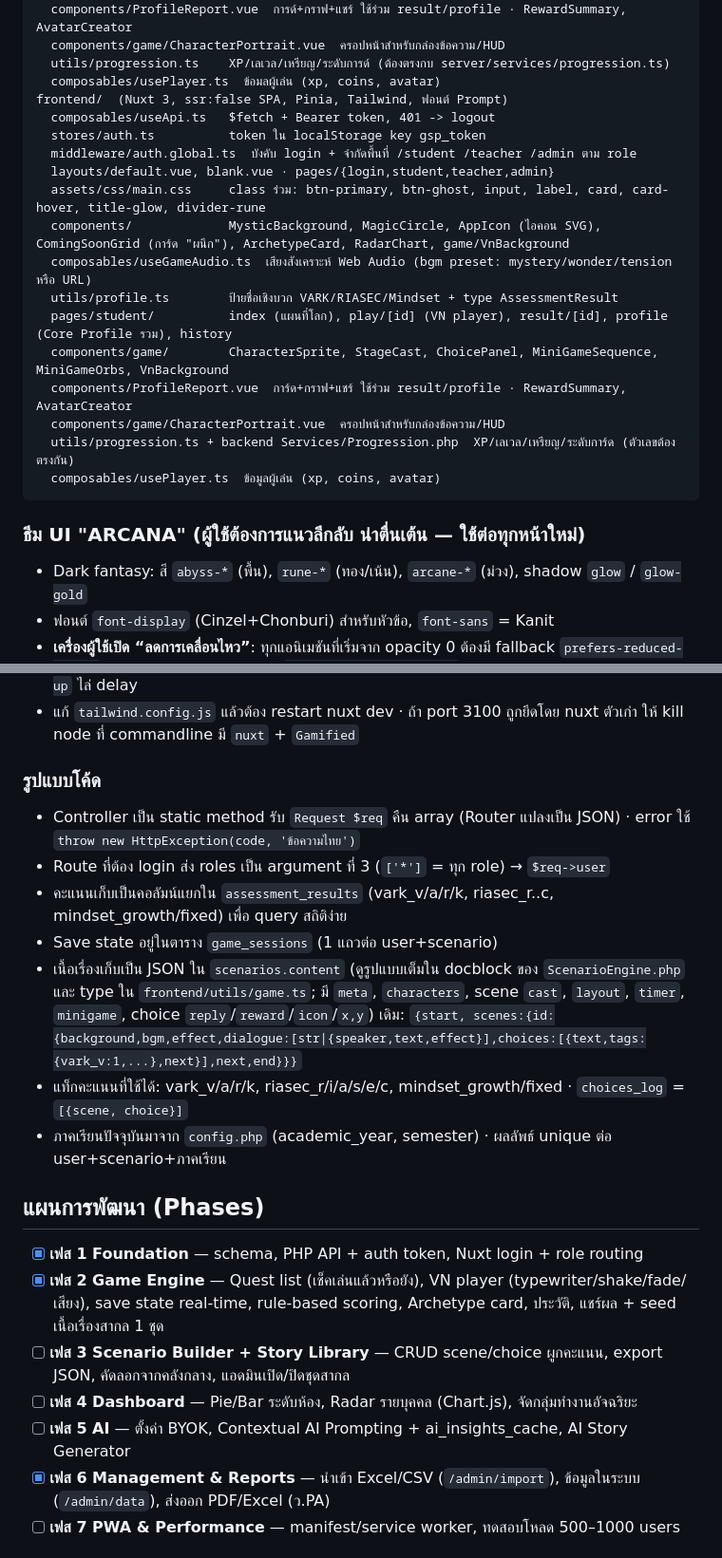
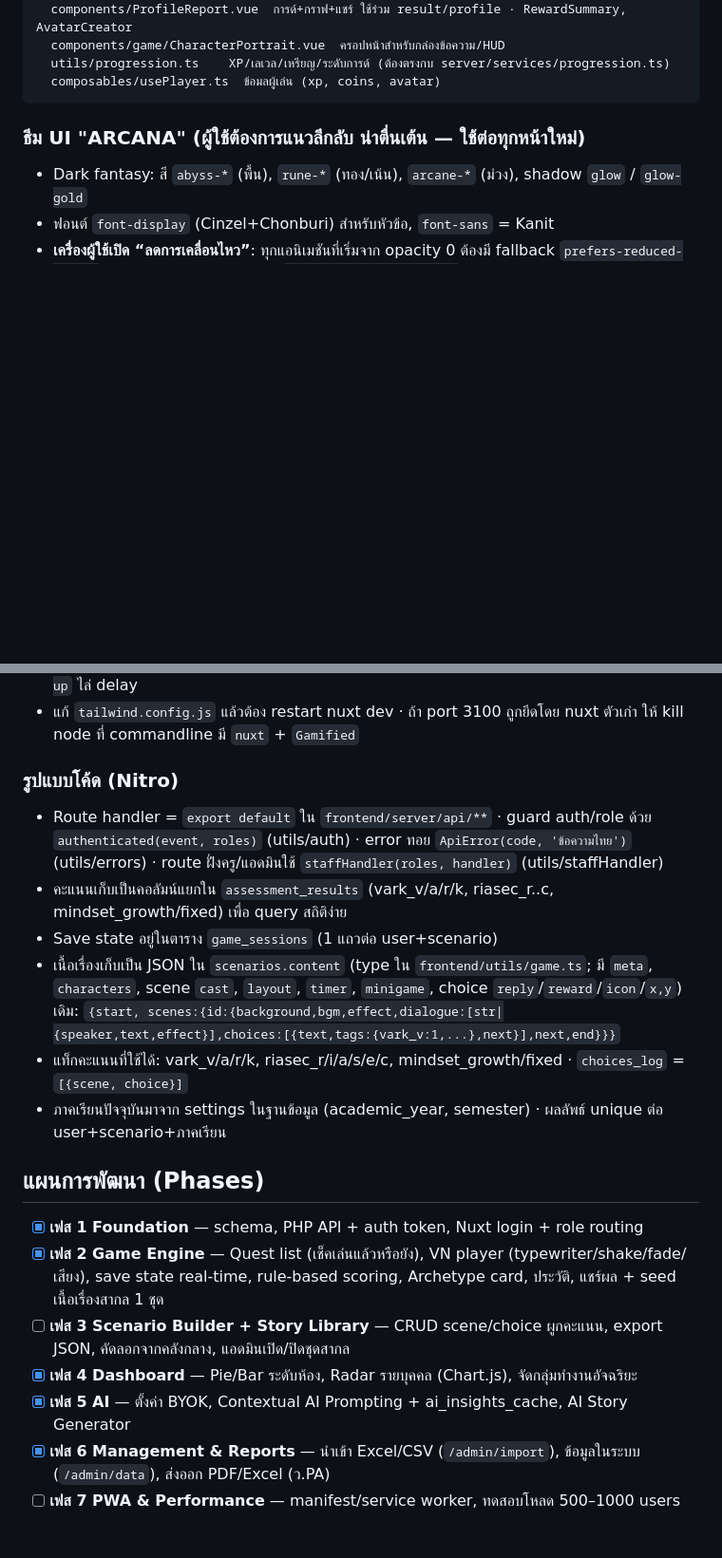
Before and after one commit to Thayukron/Gamified, a Markdown page: CLAUDE.md, 2 parts joined by grey strips. Shown at 95% size. GitHub-like rendering; blank space fills up the shorter version.

Commit message:
อัปเดต CLAUDE.md: mark เฟส 4/5 เสร็จ, ลบโครงสร้างโค้ดซ้ำ, แก้รูปแบบโค้ดเป็น Nitro
Co-authored-by: Copilot <223556219+Copilot@users.noreply.github.com>

````diff
--- a/CLAUDE.md
+++ b/CLAUDE.md
@@ -56,21 +56,6 @@ frontend/  (Nuxt 3, ssr:false SPA + Nitro API ครบ 86 routes, Pinia, Tailwi
   components/game/CharacterPortrait.vue  ครอปหน้าสำหรับกล่องข้อความ/HUD
   utils/progression.ts    XP/เลเวล/เหรียญ/ระดับการด์ (ต้องตรงกบ server/services/progression.ts)
   composables/usePlayer.ts  ข้อมลผู้เล่น (xp, coins, avatar)
-frontend/  (Nuxt 3, ssr:false SPA, Pinia, Tailwind, ฟอนต์ Prompt)
-  composables/useApi.ts   $fetch + Bearer token, 401 -> logout
-  stores/auth.ts          token ใน localStorage key gsp_token
-  middleware/auth.global.ts  บังคับ login + จำกัดพื้นที่ /student /teacher /admin ตาม role
-  layouts/default.vue, blank.vue · pages/{login,student,teacher,admin}
-  assets/css/main.css     class ร่วม: btn-primary, btn-ghost, input, label, card, card-hover, title-glow, divider-rune
-  components/             MysticBackground, MagicCircle, AppIcon (ไอคอน SVG), ComingSoonGrid (การ์ด "ผนึก"), ArchetypeCard, RadarChart, game/VnBackground
-  composables/useGameAudio.ts  เสียงสังเคราะห์ Web Audio (bgm preset: mystery/wonder/tension หรือ URL)
-  utils/profile.ts        ป้ายชื่อเชิงบวก VARK/RIASEC/Mindset + type AssessmentResult
-  pages/student/          index (แผนที่โลก), play/[id] (VN player), result/[id], profile (Core Profile รวม), history
-  components/game/        CharacterSprite, StageCast, ChoicePanel, MiniGameSequence, MiniGameOrbs, VnBackground
-  components/ProfileReport.vue  การ์ด+กราฟ+แชร์ ใช้ร่วม result/profile · RewardSummary, AvatarCreator
-  components/game/CharacterPortrait.vue  ครอปหน้าสำหรับกล่องข้อความ/HUD
-  utils/progression.ts + backend Services/Progression.php  XP/เลเวล/เหรียญ/ระดับการ์ด (ตัวเลขต้องตรงกัน)
-  composables/usePlayer.ts  ข้อมูลผู้เล่น (xp, coins, avatar)
 ```
 
 ### ธีม UI "ARCANA" (ผู้ใช้ต้องการแนวลึกลับ น่าตื่นเต้น — ใช้ต่อทุกหน้าใหม่)
@@ -85,21 +70,20 @@ frontend/  (Nuxt 3, ssr:false SPA, Pinia, Tailwind, ฟอนต์ Prompt)
 - ใช้ `AppIcon` แทน emoji · ถ้อยคำเชิงผจญภัย (นักผจญภัย, เควสต์, ผนึก, คัมภีร์) · แอนิเมชัน `animate-fade-up` ไล่ delay
 - แก้ `tailwind.config.js` แล้วต้อง restart nuxt dev · ถ้า port 3100 ถูกยึดโดย nuxt ตัวเก่า ให้ kill node ที่ commandline มี `nuxt` + `Gamified`
 
-### รูปแบบโค้ด
-- Controller เป็น static method รับ `Request $req` คืน array (Router แปลงเป็น JSON) · error ใช้ `throw new HttpException(code, 'ข้อความไทย')`
-- Route ที่ต้อง login ส่ง roles เป็น argument ที่ 3 (`['*']` = ทุก role) → `$req->user`
+### รูปแบบโค้ด (Nitro)
+- Route handler = `export default` ใน `frontend/server/api/**` · guard auth/role ด้วย `authenticated(event, roles)` (utils/auth) · error ทอย `ApiError(code, 'ข้อความไทย')` (utils/errors) · route ฝั่่งครู/แอดมินใช้ `staffHandler(roles, handler)` (utils/staffHandler)
 - คะแนนเก็บเป็นคอลัมน์แยกใน `assessment_results` (vark_v/a/r/k, riasec_r..c, mindset_growth/fixed) เพื่อ query สถิติง่าย
 - Save state อยู่ในตาราง `game_sessions` (1 แถวต่อ user+scenario)
-- เนื้อเรื่องเก็บเป็น JSON ใน `scenarios.content` (ดูรูปแบบเต็มใน docblock ของ `ScenarioEngine.php` และ type ใน `frontend/utils/game.ts`; มี `meta`, `characters`, scene `cast`, `layout`, `timer`, `minigame`, choice `reply`/`reward`/`icon`/`x,y`) เดิม: `{start, scenes:{id:{background,bgm,effect,dialogue:[str|{speaker,text,effect}],choices:[{text,tags:{vark_v:1,...},next}],next,end}}}`
+- เนื้อเรื่องเก็บเป็น JSON ใน `scenarios.content` (type ใน `frontend/utils/game.ts`; มี `meta`, `characters`, scene `cast`, `layout`, `timer`, `minigame`, choice `reply`/`reward`/`icon`/`x,y`) เดิม: `{start, scenes:{id:{background,bgm,effect,dialogue:[str|{speaker,text,effect}],choices:[{text,tags:{vark_v:1,...},next}],next,end}}}`
 - แท็กคะแนนที่ใช้ได้: vark_v/a/r/k, riasec_r/i/a/s/e/c, mindset_growth/fixed · `choices_log` = `[{scene, choice}]`
-- ภาคเรียนปัจจุบันมาจาก `config.php` (academic_year, semester) · ผลลัพธ์ unique ต่อ user+scenario+ภาคเรียน
+- ภาคเรียนปัจจุบันมาจาก settings ในฐานข้อมูล (academic_year, semester) · ผลลัพธ์ unique ต่อ user+scenario+ภาคเรียน
 
 ## แผนการพัฒนา (Phases)
 - [x] **เฟส 1 Foundation** — schema, PHP API + auth token, Nuxt login + role routing
 - [x] **เฟส 2 Game Engine** — Quest list (เช็คเล่นแล้วหรือยัง), VN player (typewriter/shake/fade/เสียง), save state real-time, rule-based scoring, Archetype card, ประวัติ, แชร์ผล + seed เนื้อเรื่องสากล 1 ชุด
 - [ ] **เฟส 3 Scenario Builder + Story Library** — CRUD scene/choice ผูกคะแนน, export JSON, คัดลอกจากคลังกลาง, แอดมินเปิด/ปิดชุดสากล
-- [ ] **เฟส 4 Dashboard** — Pie/Bar ระดับห้อง, Radar รายบุคคล (Chart.js), จัดกลุ่มทำงานอัจฉริยะ
-- [ ] **เฟส 5 AI** — ตั้งค่า BYOK, Contextual AI Prompting + ai_insights_cache, AI Story Generator
+- [x] **เฟส 4 Dashboard** — Pie/Bar ระดับห้อง, Radar รายบุคคล (Chart.js), จัดกลุ่มทำงานอัจฉริยะ
+- [x] **เฟส 5 AI** — ตั้งค่า BYOK, Contextual AI Prompting + ai_insights_cache, AI Story Generator
 - [x] **เฟส 6 Management & Reports** — นำเข้า Excel/CSV (`/admin/import`), ข้อมูลในระบบ (`/admin/data`), ส่งออก PDF/Excel (ว.PA)
 - [ ] **เฟส 7 PWA & Performance** — manifest/service worker, ทดสอบโหลด 500–1000 users
 
````
